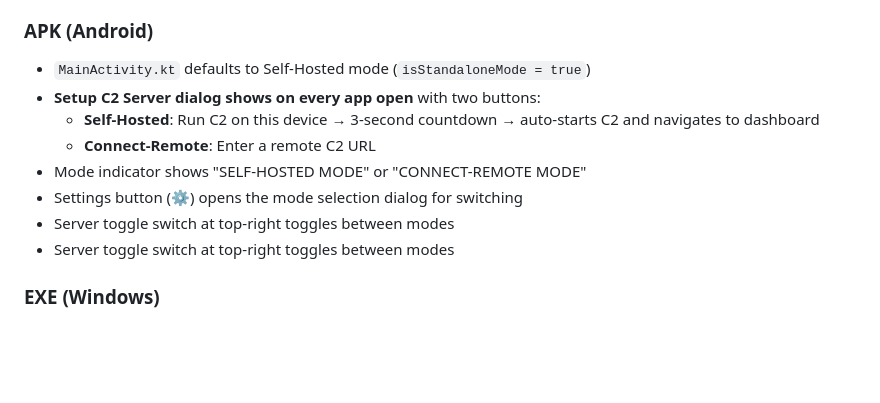
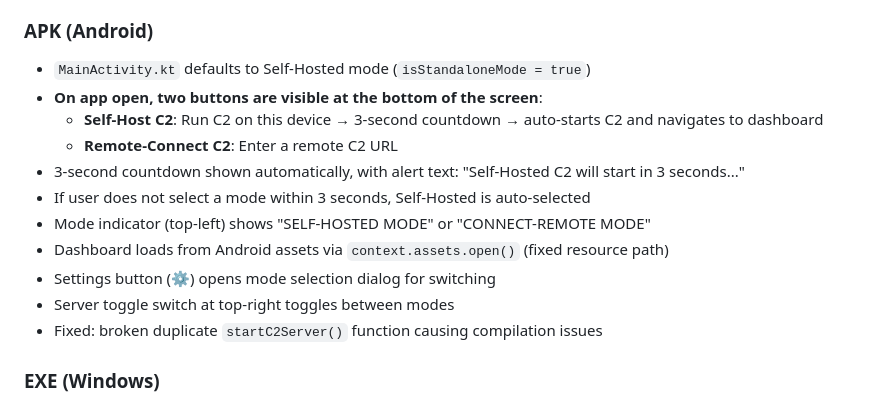
Before and after one commit to ProjectZeroDays/SpyTV, a Markdown page: docs/CHANGES.md, the part around the change. GitHub-like rendering; blank space fills up the shorter version.

Commit message:
docs: update CHANGES.md with visible mode selection buttons on app open

```diff
--- a/docs/CHANGES.md
+++ b/docs/CHANGES.md
@@ -15,13 +15,16 @@ selection dialog when the app opens:
 ### APK (Android)
 
 - `MainActivity.kt` defaults to Self-Hosted mode (`isStandaloneMode = true`)
-- **Setup C2 Server dialog shows on every app open** with two buttons:
-  - **Self-Hosted**: Run C2 on this device → 3-second countdown → auto-starts C2 and navigates to dashboard
-  - **Connect-Remote**: Enter a remote C2 URL
-- Mode indicator shows "SELF-HOSTED MODE" or "CONNECT-REMOTE MODE"
-- Settings button (⚙) opens the mode selection dialog for switching
+- **On app open, two buttons are visible at the bottom of the screen**:
+  - **Self-Host C2**: Run C2 on this device → 3-second countdown → auto-starts C2 and navigates to dashboard
+  - **Remote-Connect C2**: Enter a remote C2 URL
+- 3-second countdown shown automatically, with alert text: "Self-Hosted C2 will start in 3 seconds..."
+- If user does not select a mode within 3 seconds, Self-Hosted is auto-selected
+- Mode indicator (top-left) shows "SELF-HOSTED MODE" or "CONNECT-REMOTE MODE"
+- Dashboard loads from Android assets via `context.assets.open()` (fixed resource path)
+- Settings button (⚙) opens mode selection dialog for switching
 - Server toggle switch at top-right toggles between modes
-- Server toggle switch at top-right toggles between modes
+- Fixed: broken duplicate `startC2Server()` function causing compilation issues
 
 ### EXE (Windows)
 
```
